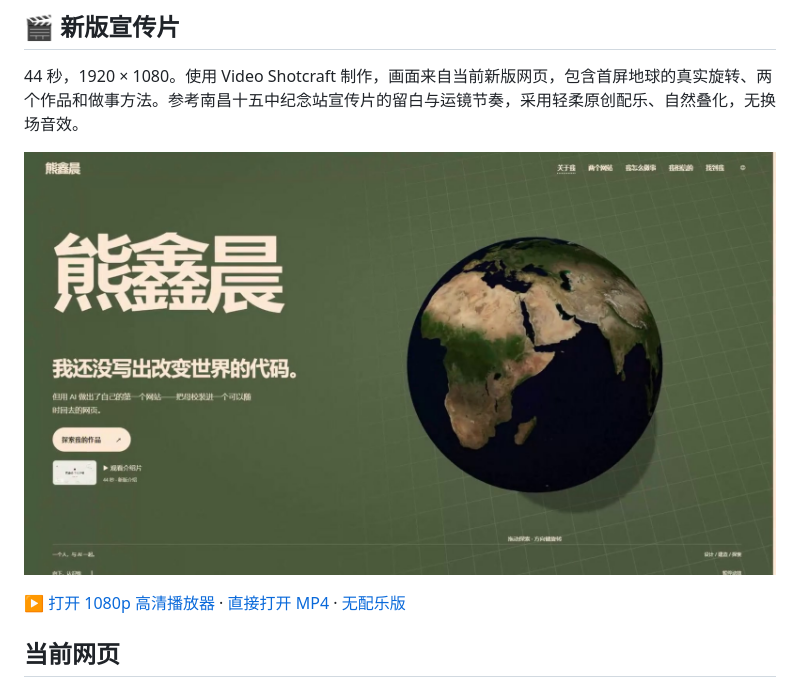
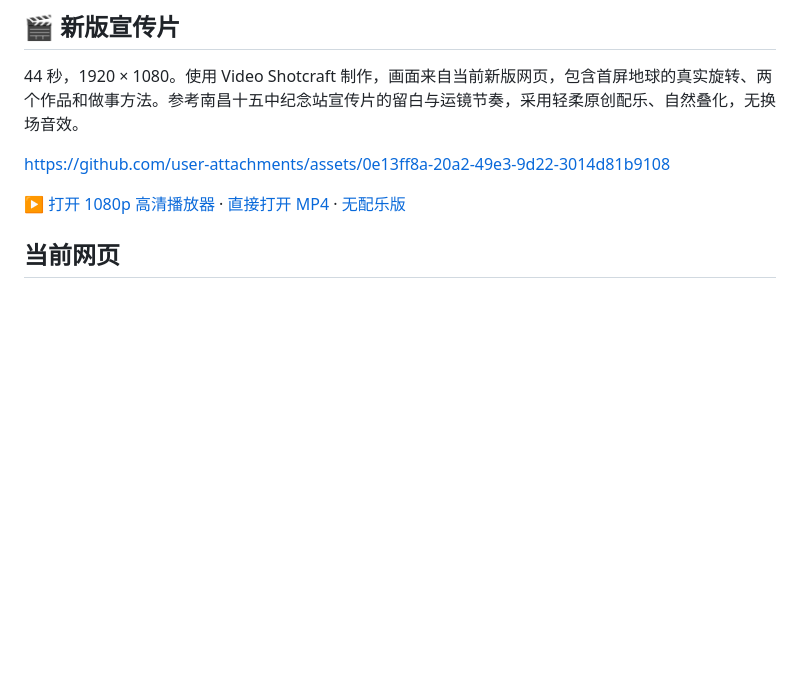
Before and after one commit to xxc2007/Introduction-of-XinChen-Xiong, a Markdown page: README.md, the part around the change. Rendered like a GitHub page; blank space fills up the shorter version.

Commit message:
统一宣传片为 GitHub README 原生在线播放器

```diff
--- a/README.md
+++ b/README.md
@@ -20,7 +20,7 @@
 
 44 秒，1920 × 1080。使用 Video Shotcraft 制作，画面来自当前新版网页，包含首屏地球的真实旋转、两个作品和做事方法。参考南昌十五中纪念站宣传片的留白与运镜节奏，采用轻柔原创配乐、自然叠化，无换场音效。
 
-[![点击观看新版个人站宣传片](assets/video/poster-hd.jpg?v=21e0bb06e392)](https://xxc2007.me/assets/video/)
+https://github.com/user-attachments/assets/0e13ff8a-20a2-49e3-9d22-3014d81b9108
 
 [▶ 打开 1080p 高清播放器](https://xxc2007.me/assets/video/) · [直接打开 MP4](https://xxc2007.me/assets/video/intro-promo.mp4) · [无配乐版](https://xxc2007.me/assets/video/intro-promo-nobgm.mp4)
 
```
Also changed, not shown: README.en.md (+1 -1 lines).
